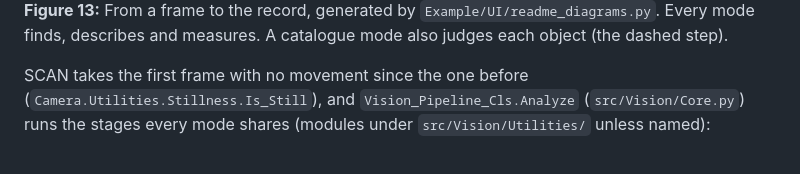
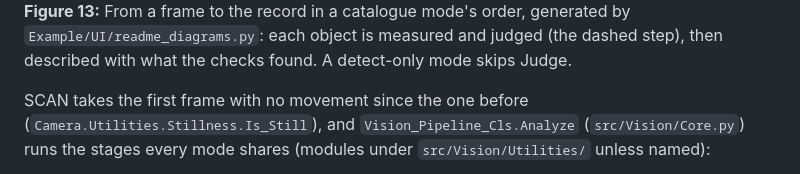
Before and after one commit to rparak/AnyScan, a Markdown page: README.md, the part around one of its changes. GitHub-like rendering.

```diff
--- a/README.md
+++ b/README.md
@@ -309,7 +309,8 @@ git diff test/Vision/data/characterization.txt
 </picture>
 
-**Figure 13:** From a frame to the record, generated by `Example/UI/readme_diagrams.py`. Every mode finds, describes
-and measures. A catalogue mode also judges each object (the dashed step).
+**Figure 13:** From a frame to the record in a catalogue mode's order, generated by `Example/UI/readme_diagrams.py`:
+each object is measured and judged (the dashed step), then described with what the checks found. A detect-only mode
+skips Judge.
 
 SCAN takes the first frame with no movement since the one before (`Camera.Utilities.Stillness.Is_Still`), and
 `Vision_Pipeline_Cls.Analyze` (`src/Vision/Core.py`) runs the stages every mode shares (modules under
```
Also changed, not shown: other parts of README.md (+1 -1 lines), .claude/project-docs/SPEC.md (+3 -2 lines), images/anyscan-pipeline-dark.png, images/anyscan-pipeline-light.png, 3 other files.
